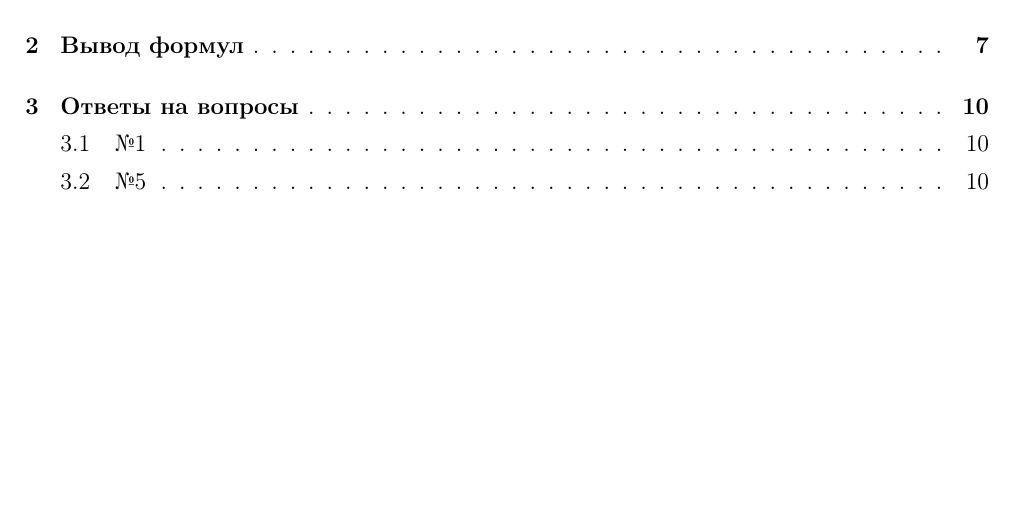
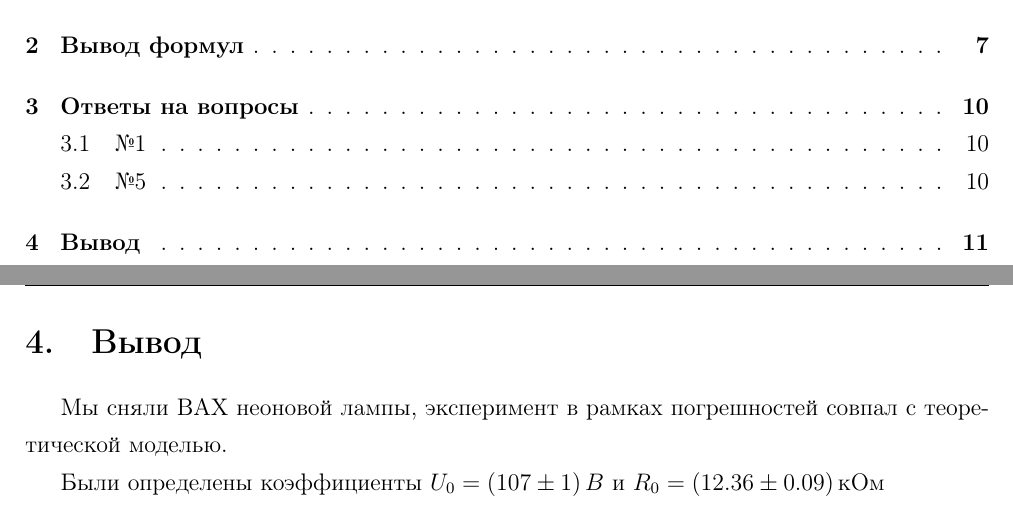
Before and after one commit to FedorSarafanov/NeonTube, a LaTeX document (lab-neon.tex): part of page 2 of 11 before the commit and two parts of pages 2 and 12 of 12 after it, the two joined at a grey line, cut so that both start at the same text, the shorter picture padded with empty space. Compiled offline with pdfLaTeX.

Commit message:
Сорян, что так мало

```diff
--- a/lab-neon.tex
+++ b/lab-neon.tex
@@ -201,5 +201,11 @@
 \begin{center}
 $ \delta U =\frac{U_a}{U_{Ne}}=\frac{R_a}{R_{Ne}} = 10^{-3} $
 \end{center}
+\newpage
+\section{Вывод}
+Мы сняли ВАХ неоновой лампы, эксперимент в рамках погрешностей совпал с теоретической моделью.
+
+Были определены коэффициенты $U_0=(107\pm 1)\,B$ и $R_0=(12.36\pm 0.09)\,\text{кОм}$
+
 
 \end{document}
```
Also changed, not shown: lab-neon.pdf, 5 other files.
